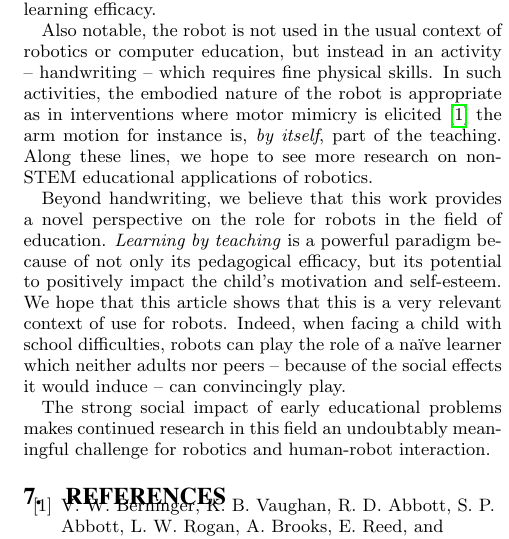
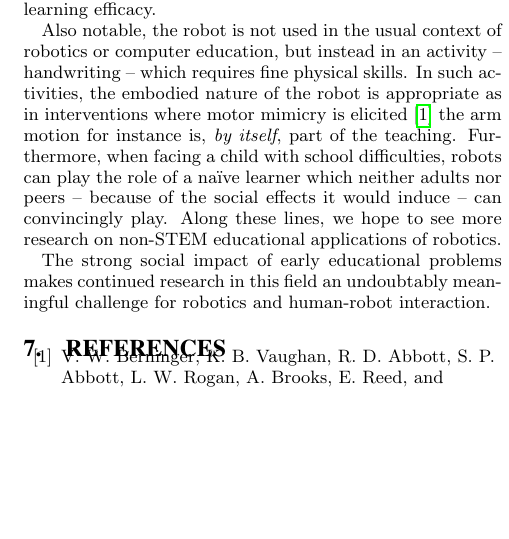
Before and after one commit to chili-epfl/hri2015-cowriter, a LaTeX paper (main.tex): part of one column of page 8 of 8, cut so that both start at the same text, the shorter picture padded with empty space. Compiled offline with pdfLaTeX.

Commit message:
Don't allude to LBT novelty

```diff
--- a/main.tex
+++ b/main.tex
@@ -1059,17 +1059,20 @@ efficacy.
 Also notable, the robot is not used in the usual context of robotics or computer
 education, but instead in an activity -- handwriting -- which requires fine
 physical skills. In such activities, the embodied nature of the robot is appropriate as in interventions where motor mimicry is elicited \cite{Berninger1997} the arm motion for instance is, \emph{by
-itself}, part of the teaching. Along these lines, we hope to see more research
+itself}, part of the teaching. Furthermore, when facing a child with school
+difficulties, robots can play the role of a na\"ive learner which neither adults
+nor peers -- because of the social effects it would induce -- can convincingly
+play. Along these lines, we hope to see more research
 on non-STEM educational applications of robotics.
 
-Beyond handwriting, we believe that this work provides a novel perspective on
-the role for robots in the field of education. \emph{Learning by teaching} is a
-powerful paradigm because of not only its pedagogical efficacy, but its
-potential to positively impact the child's motivation and self-esteem. We hope that
-this article shows that this is a very relevant context of use for robots. Indeed,
-when facing a child with school difficulties, robots can play the role of a na\"ive
-learner which neither adults nor peers -- because of the social effects it would
-induce -- can convincingly play.
+% Beyond handwriting, we believe that this work provides a novel perspective on
+% the role for robots in the field of education. \emph{Learning by teaching} is a
+% powerful paradigm because of not only its pedagogical efficacy, but its
+% potential to positively impact the child's motivation and self-esteem. We hope that
+% this article shows that this is a very relevant context of use for robots. Indeed,
+% when facing a child with school difficulties, robots can play the role of a na\"ive
+% learner which neither adults nor peers -- because of the social effects it would
+% induce -- can convincingly play.
 
 The strong social impact of early educational problems makes continued research in this field
 an undoubtably meaningful challenge for robotics and human-robot interaction.
```
